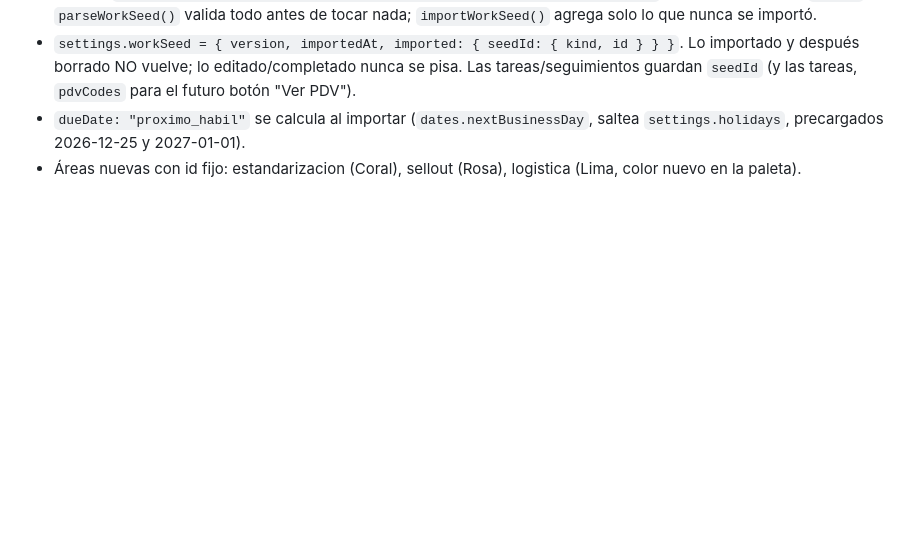
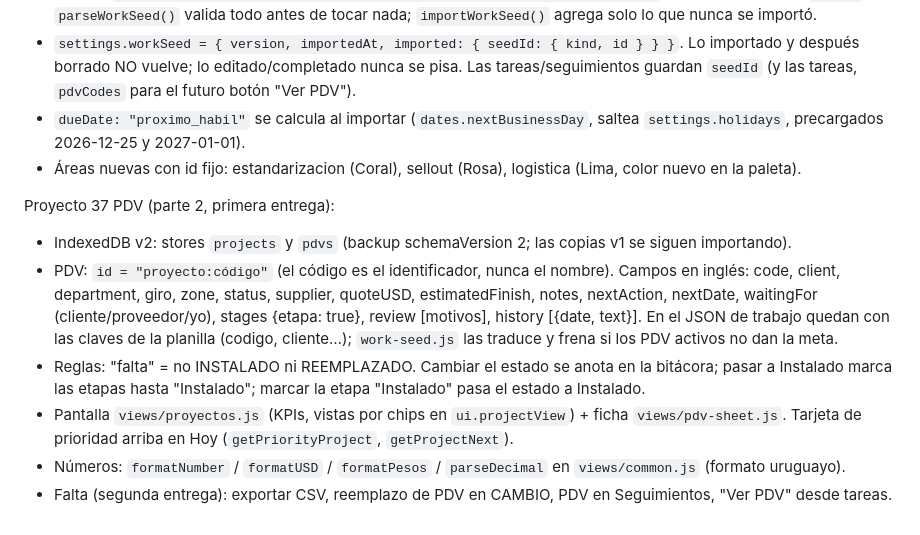
Before and after one commit to MaxiBarcelo1933/centro-mando, a Markdown page: CLAUDE.md, the part around the change. GitHub-like rendering; blank space fills up the shorter version.

Commit message:
Documentar el Proyecto 37 en CLAUDE.md
Co-Authored-By: Claude Opus 5.5 <noreply@anthropic.com>

```diff
--- a/CLAUDE.md
+++ b/CLAUDE.md
@@ -207,3 +207,17 @@ Importación (`js/work-seed.js`):
 - `dueDate: "proximo_habil"` se calcula al importar (`dates.nextBusinessDay`, saltea `settings.holidays`,
   precargados 2026-12-25 y 2027-01-01).
 - Áreas nuevas con id fijo: estandarizacion (Coral), sellout (Rosa), logistica (Lima, color nuevo en la paleta).
+
+Proyecto 37 PDV (parte 2, primera entrega):
+- IndexedDB v2: stores `projects` y `pdvs` (backup schemaVersion 2; las copias v1 se siguen importando).
+- PDV: `id = "proyecto:código"` (el código es el identificador, nunca el nombre). Campos en inglés:
+  code, client, department, giro, zone, status, supplier, quoteUSD, estimatedFinish, notes, nextAction,
+  nextDate, waitingFor (cliente/proveedor/yo), stages {etapa: true}, review [motivos], history [{date, text}].
+  En el JSON de trabajo quedan con las claves de la planilla (codigo, cliente…); `work-seed.js` las traduce
+  y frena si los PDV activos no dan la meta.
+- Reglas: "falta" = no INSTALADO ni REEMPLAZADO. Cambiar el estado se anota en la bitácora; pasar a
+  Instalado marca las etapas hasta "Instalado"; marcar la etapa "Instalado" pasa el estado a Instalado.
+- Pantalla `views/proyectos.js` (KPIs, vistas por chips en `ui.projectView`) + ficha `views/pdv-sheet.js`.
+  Tarjeta de prioridad arriba en Hoy (`getPriorityProject`, `getProjectNext`).
+- Números: `formatNumber` / `formatUSD` / `formatPesos` / `parseDecimal` en `views/common.js` (formato uruguayo).
+- Falta (segunda entrega): exportar CSV, reemplazo de PDV en CAMBIO, PDV en Seguimientos, "Ver PDV" desde tareas.
```
